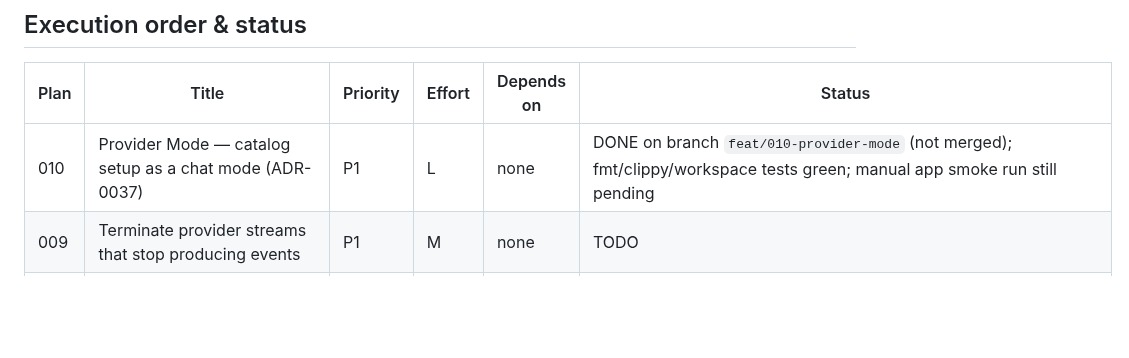
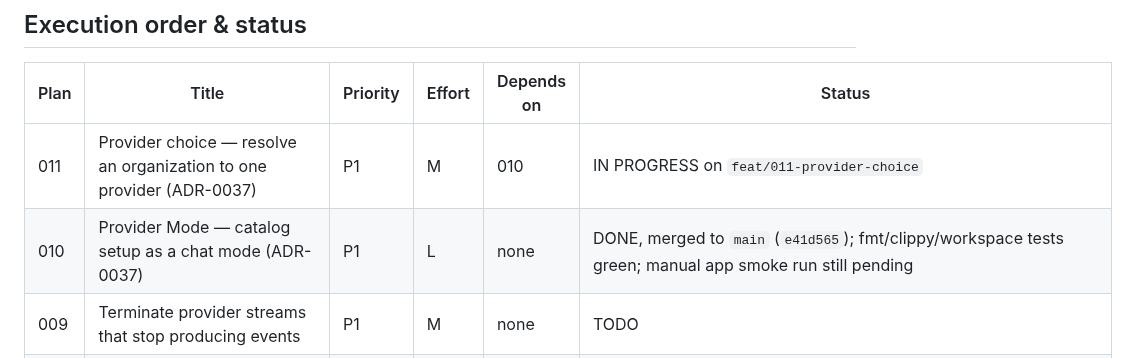
Before and after one commit to Onion-L/holt, a Markdown page: plans/README.md, the part around the change. Rendered like a GitHub page; blank space fills up the shorter version.

Commit message:
docs: ADR-0037 — organizations resolve to one provider; plan 011
Co-Authored-By: Claude <noreply@anthropic.com>

```diff
--- a/plans/README.md
+++ b/plans/README.md
@@ -11,7 +11,8 @@ repo survey into module directories, following the convention established by
 
 | Plan | Title | Priority | Effort | Depends on | Status |
 |------|-------|----------|--------|------------|--------|
-| 010  | Provider Mode — catalog setup as a chat mode (ADR-0037) | P1 | L | none | DONE on branch `feat/010-provider-mode` (not merged); fmt/clippy/workspace tests green; manual app smoke run still pending |
+| 011  | Provider choice — resolve an organization to one provider (ADR-0037) | P1 | M | 010 | IN PROGRESS on `feat/011-provider-choice` |
+| 010  | Provider Mode — catalog setup as a chat mode (ADR-0037) | P1 | L | none | DONE, merged to `main` (`e41d565`); fmt/clippy/workspace tests green; manual app smoke run still pending |
 | 009  | Terminate provider streams that stop producing events | P1 | M | none | TODO |
 | 008  | Execute agent commands in the user's login shell | P2 | M | none | DONE on `main` (single `feat(engine)` commit: `LocalExecutionEnv::exec` spawns the passwd-database login shell via `shell_env::login_shell` — `getpwuid_r` → `$SHELL`, each candidate validated as an absolute executable file in a testable `resolve_login_shell`, deterministic `/bin/sh` fallback — as `<shell> -lc <command>`; the PATH probe (`login_shell_path`/`probe_login_shell_path`) and the bash tool's `prepare` PATH-injection hook are removed, the login shell owning environment construction; the tool description is overridden to "Execute a command in the user's login shell (…)" and the schema's command description no longer claims Bash — the harness keeps the fixed `bash` tool name, no pi-core-rs API change needed. 616 engine tests green (the plan's anticipated pre-existing git-status failures did not occur), `shell_env` 8/8 hermetic, fmt + engine clippy clean; only `shell_env.rs` + `tools.rs` modified — the uncommitted in-flight PATH-probe hardening (timeout + file sink) was superseded by Step 2's probe removal and discarded) |
 | 007  | Isolate approval state across chats under concurrent tool execution | P1 | M | none | DONE on `main` (single `test(engine)` commit, test-scoped — no production change: the traced cause was the test fixture's single sequential `ScriptedProvider` script mis-routing replies once two chats' turns truly overlapped under real-elapsed bash preparation (the login-shell PATH probe), so chat-2's turn ended as plain text and never reached its approval gate; the engine's approval state was already chat-isolated — grants on `ChatRuntime`, globally-unique approval ids, no engine-wide lock held across the hook's verdict wait). The fixture gains per-chat reply routing keyed by the request's trailing user message (the Turn's prompt, which rides every round) via `with_chat_script`, and `grants_are_scoped_to_their_chat` now runs both chats concurrently with chat-1's turn held open past its own resolution, asserting simultaneous distinct pending approval ids, cross-resolution rejection that cannot release the other chat's gate, and that neither chat's grant exempts the other's identical command (both directions). 5 consecutive green runs, `always_allow_rpc` 3/3, fmt + engine clippy clean, full engine suite green except the documented pre-existing `git_status_rpc` timeout failures (reproduced on the unmodified tree via `git stash`); only the two in-scope test files modified |
```
Also changed, not shown: docs/adr/0037-provider-mode-is-a-chat-mode.md (+19 -3 lines), plans/011-provider-choice.md (added, +51 -0 lines).
